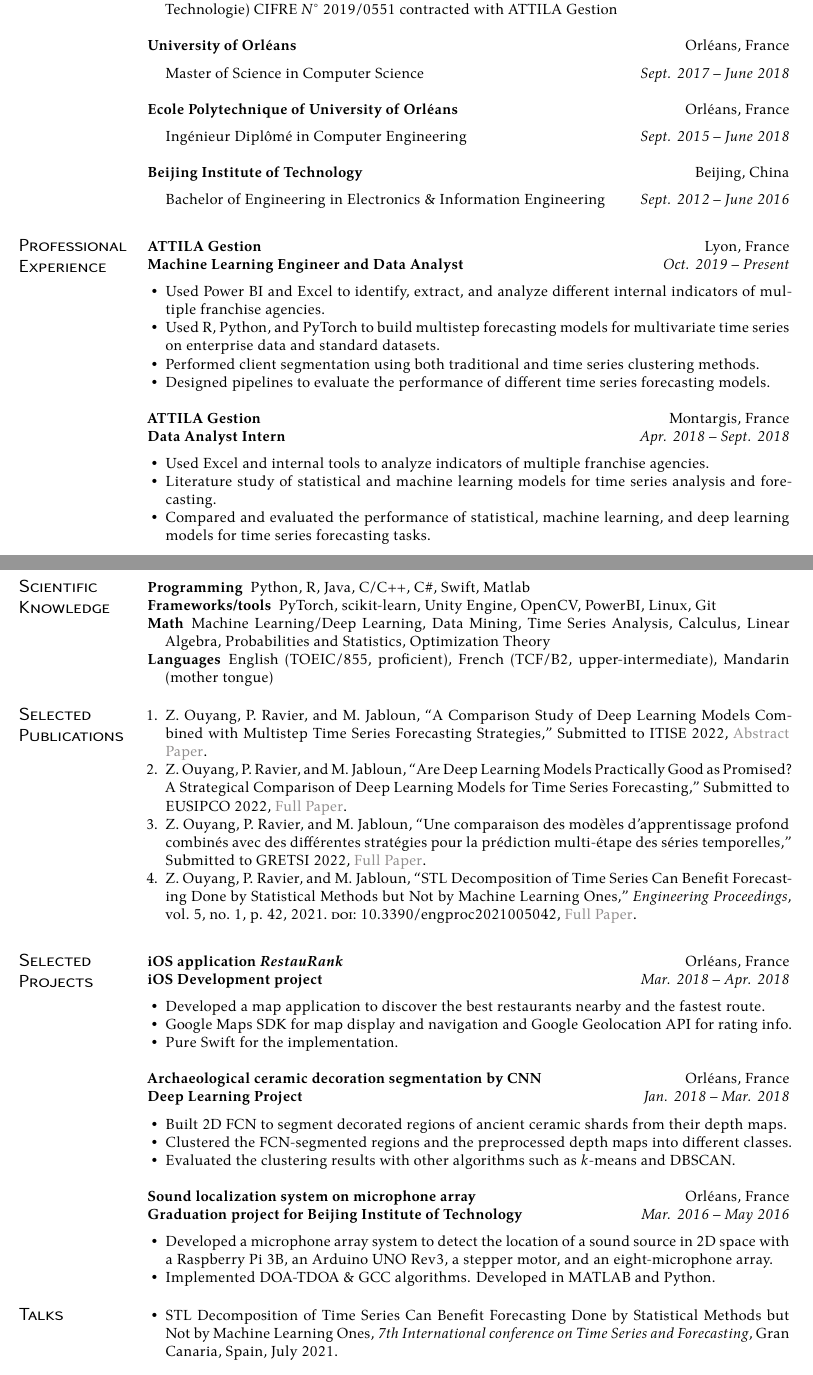
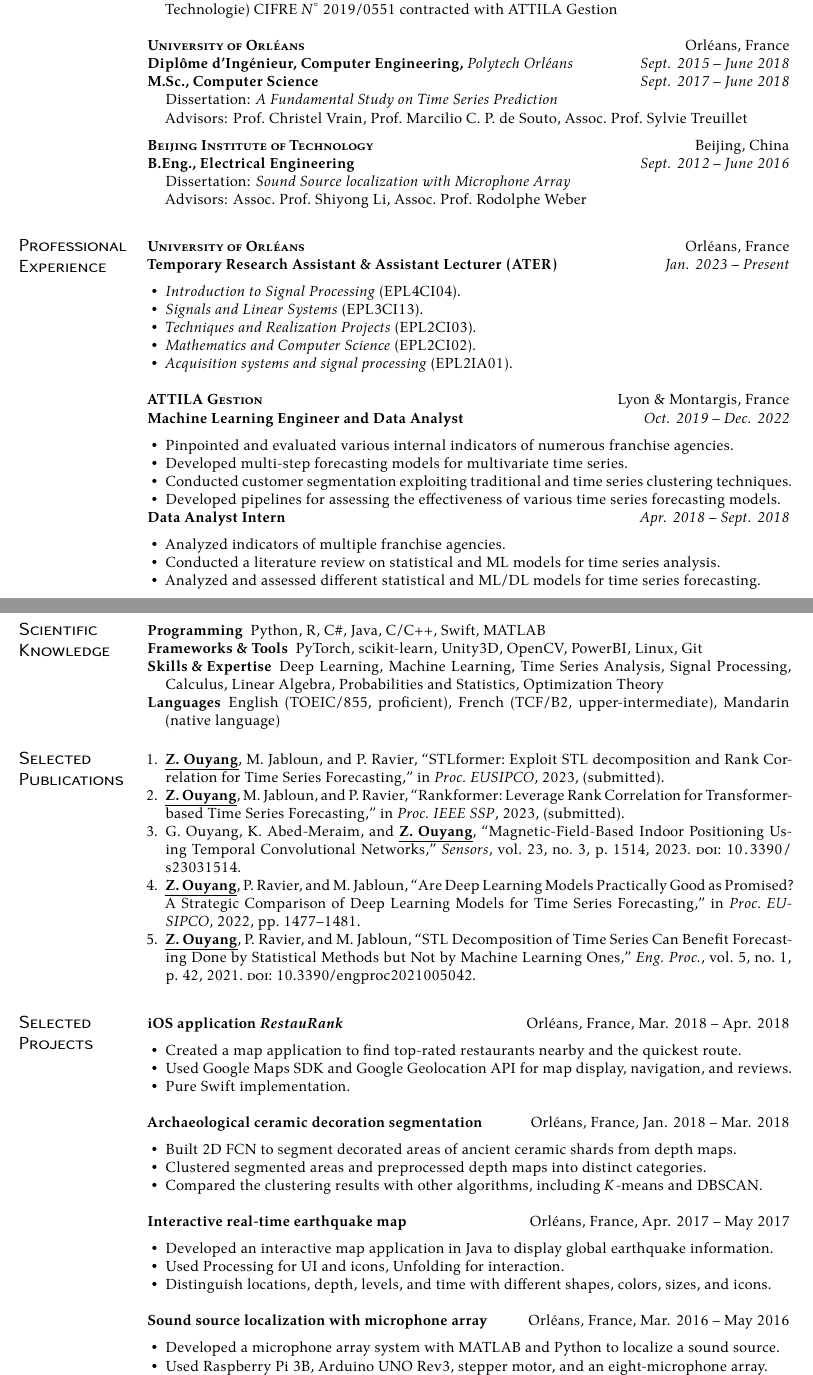
Before and after one commit to AlainOUYANG/MyCV, a LaTeX CV (cv.tex, which reads mycv.cls): two parts of pages 1 and 2 of 2, joined at a grey line, cut so that both start at the same text. Compiled offline with XeLaTeX; a missing font is replaced by an installed copy or a similar font.

Commit message:
Added new publications, rephrased with ChatGPT-4

```diff
--- a/cv.tex
+++ b/cv.tex
@@ -36,48 +49,76 @@ I am interested in Machine Learning and Data Mining for Time Series Analysis and
   \item Funding: This research was funded by ANRT (Association Nationale de la Recherche et de la Technologie) CIFRE $N^{\circ}$ 2019/0551 contracted with ATTILA Gestion
 \end{itemize}
 
-\subsection{University of Orl\'eans}[Orl\'eans, France]
-%\vspace{-\parskip}%
+\subsection{\scshape University of Orl\'eans}[Orl\'eans, France]
+
+\begin{positions}
+  \entry{Dipl\^ome d'Ing\'enieur, Computer Engineering, {\it Polytech Orl\'eans}}{Sept. 2015~--~June 2018}
+  \entry{M.Sc., Computer Science}{Sept. 2017~--~June 2018}
+\end{positions}
+
+\vspace{-\parskip}
+
 \begin{itemize}[label={}]
-  \item Master of Science in Computer Science \printdate{Sept. 2017~--~June 2018}
+  \itemsep 0em
+  \item Dissertation: \textit{A Fundamental Study on Time Series Prediction}
+  \item Advisors: Prof.~Christel Vrain, Prof.~Marcilio C. P. de Souto, Assoc.~Prof.~Sylvie Treuillet
 \end{itemize}
 
-\subsection{Ecole Polytechnique of University of Orl\'eans}[Orl\'eans, France]
-%\vspace{-\parskip}%
+\vspace{-\parskip}
+
+\subsection{\scshape Beijing Institute of Technology}[Beijing, China]
+
+\begin{positions}
+  \entry{B.Eng., Electrical Engineering}{Sept. 2012~--~June 2016}
+\end{positions}
+
+\vspace{-\parskip}
+
 \begin{itemize}[label={}]
-  \item Ing\'enieur Dipl\^om\'e in Computer Engineering \printdate{Sept. 2015~--~June 2018}
-\end{itemize}
-
-\subsection{Beijing Institute of Technology}[Beijing, China]
-%\vspace{-\parskip}%
-\begin{itemize}[label={}]
-  \item Bachelor of Engineering in Electronics \& Information Engineering \printdate{Sept. 2012~--~June 2016}
+  \itemsep 0em
+  \item Dissertation: \textit{Sound Source localization with Microphone Array}
+  \item Advisors: Assoc.~Prof.~Shiyong Li, Assoc.~Prof.~Rodolphe Weber
 \end{itemize}
 
 \section{Professional \\ Experience}
 
-\subsection{ATTILA Gestion}[Lyon, France]
+\subsection{\scshape University of Orl\'eans}[Orl\'eans, France]
 
 \begin{positions}
-  \entry{Machine Learning Engineer and Data Analyst}{Oct. 2019~--~Present}
+  \entry{Temporary Research Assistant \& Assistant Lecturer (ATER)}{Jan. 2023~--~Present}
 \end{positions}
 
 \begin{itemize}
-  \item Used Power BI and Excel to identify, extract, and analyze different internal indicators of multiple franchise agencies.
-  \item Used R, Python, and PyTorch to build multistep forecasting models for multivariate time series on enterprise data and standard datasets.
-  \item Performed client segmentation using both traditional and time series clustering methods.
-  \item Designed pipelines to evaluate the performance of different time series forecasting models.
+  \itemsep 0em
+  \item \textit{Introduction to Signal Processing} (EPL4CI04).
+  \item \textit{Signals and Linear Systems} (EPL3CI13).
+  \item \textit{Techniques and Realization Projects} (EPL2CI03).
+  \item \textit{Mathematics and Computer Science} (EPL2CI02).
+  \item \textit{Acquisition systems and signal processing} (EPL2IA01).
 \end{itemize}
 
-\subsection{ATTILA Gestion}[Montargis, France]
+\subsection{\scshape ATTILA Gestion}[Lyon \& Montargis, France]
+
+\begin{positions}
+  \entry{Machine Learning Engineer and Data Analyst}{Oct. 2019~--~Dec. 2022}
+\end{positions}
+
+\begin{itemize}
+  \itemsep 0em
+  \item Pinpointed and evaluated various internal indicators of numerous franchise agencies.
+  \item Developed multi-step forecasting models for multivariate time series.
+  \item Conducted customer segmentation exploiting traditional and time series clustering techniques.
+  \item Developed pipelines for assessing the effectiveness of various time series forecasting models.
+\end{itemize}
 
 \begin{positions}
   \entry{Data Analyst Intern}{Apr. 2018~--~Sept. 2018}
 \end{positions}
 
 \begin{itemize}
-  \item Used Excel and internal tools to analyze indicators of multiple franchise agencies.
-  \item Literature study of statistical and machine learning models for time series analysis and forecasting.
-  \item Compared and evaluated the performance of statistical, machine learning, and deep learning models for time series forecasting tasks.
+  \itemsep 0em
+  \item Analyzed indicators of multiple franchise agencies.
+  \item Conducted a literature review on statistical and ML models for time series analysis.
+  \item Analyzed and assessed different statistical and ML/DL models for time series forecasting.
 \end{itemize}
 
@@ -105,10 +138,11 @@ I am interested in Machine Learning and Data Mining for Time Series Analysis and
 \section{Scientific \\ Knowledge}
 
 \begin{description}
-  \item[Programming] Python, R, Java, C/C++, C\#, Swift, Matlab
-  \item[Frameworks/tools] PyTorch, scikit-learn, Unity Engine, OpenCV, PowerBI, Linux, Git
-  \item[Math] Machine Learning/Deep Learning, Data Mining, Time Series Analysis, Calculus, Linear Algebra, Probabilities and Statistics, Optimization Theory
-  \item[Languages] English (TOEIC/855, proficient), French (TCF/B2, upper-intermediate), Mandarin (mother tongue)
+  \itemsep 0em
+    \item[Programming] Python, R, C\#, Java, C/C++, Swift, MATLAB
+  \item[Frameworks \& Tools] PyTorch, scikit-learn, Unity3D, OpenCV, PowerBI, Linux, Git
+  \item[Skills \& Expertise] Deep Learning, Machine Learning, Time Series Analysis, Signal Processing, Calculus, Linear Algebra, Probabilities and Statistics, Optimization Theory
+  \item[Languages] English (TOEIC/855, proficient), French (TCF/B2, upper-intermediate), Mandarin (native language)
 \end{description}
 
 \section{Selected \\ Publications}
@@ -118,50 +152,47 @@ I am interested in Machine Learning and Data Mining for Time Series Analysis and
 
 \section{Selected \\ Projects}
 
-\subsection{iOS application \textit{RestauRank}}[Orl\'eans, France]
-\begin{positions}
-    \entry{iOS Development project}{Mar. 2018~--~Apr. 2018}
-\end{positions}
+\subsection{iOS application \textit{RestauRank}}[Orl\'eans, France, Mar. 2018~--~Apr. 2018]
+% \begin{positions}
+%     \entry{iOS Development project}{Mar. 2018~--~Apr. 2018}
+% \end{positions}
 
 \begin{itemize}
-  \item Developed a map application to discover the best restaurants nearby and the fastest route.
-  \item Google Maps SDK for map display and navigation and Google Geolocation API for rating info.
-  \item Pure Swift for the implementation.
+  \itemsep 0em
+  \item Created a map application to find top-rated restaurants nearby and the quickest route.
+  \item Used Google Maps SDK and Google Geolocation API for map display, navigation, and reviews.
+  \item Pure Swift implementation.
 \end{itemize}
 
-\subsection{Archaeological ceramic decoration segmentation by CNN}[Orl\'eans, France]
-\begin{positions}
-  \entry{Deep Learning Project}{Jan. 2018~--~Mar. 2018}
-\end{positions}
+\subsection{Archaeological ceramic decoration segmentation}[Orl\'eans, France, Jan. 2018~--~Mar. 2018]
+% \begin{positions}
+%   \entry{Deep Learning Project}{Jan. 2018~--~Mar. 2018}
+% \end{positions}
 
 \begin{itemize}
-    \item Built 2D FCN to segment decorated regions of ancient ceramic shards from their depth maps.
-    \item Clustered the FCN-segmented regions and the preprocessed depth maps into different classes.
-    \item Evaluated the clustering results with other algorithms such as $k$-means and DBSCAN.
+  \itemsep 0em
+    \item Built 2D FCN to segment decorated areas of ancient ceramic shards from depth maps.
+    \item Clustered segmented areas and preprocessed depth maps into distinct categories.
+    \item Compared the clustering results with other algorithms, including $K$-means and DBSCAN.
 \end{itemize}
 
-% \subsection{Interactive real-time earthquake map}[Orl\'eans, France]
-% \begin{positions}
-%     \entry{Java Object-Oriented Programming Project}{Apr. 2017~--~May. 2017}
-% \end{positions}
-
-% \begin{itemize}
-%   \item Developed an interactive map application to display global earthquakes information.
-%   \item Processing for UI and icons, Unfolding for user interaction.
-%   \item Distinguish locations, depth, levels, and time with different shapes, colors, sizes, and icons.
-% \end{itemize}
-
-\subsection{Sound localization system on microphone array}[Orl\'eans, France]
-\begin{positions}
-    \entry{Graduation project for Beijing Institute of Technology}{Mar. 2016~--~May 2016}
-\end{positions}
+\subsection{Interactive real-time earthquake map}[Orl\'eans, France, Apr. 2017~--~May 2017]
 
 \begin{itemize}
-  \item Developed a microphone array system to detect the location of a sound source in 2D space with a Raspberry Pi 3B, an Arduino UNO Rev3, a stepper motor, and an eight-microphone array.
-  \item Implemented DOA-TDOA \& GCC algorithms. Developed in MATLAB and Python.
+  \item Developed an interactive map application in Java to display global earthquake information.
+  \item Used \href{https://processing.org/}{Processing} for UI and icons, \href{http://unfoldingmaps.org/}{Unfolding} for interaction.
+  \item Distinguish locations, depth, levels, and time with different shapes, colors, sizes, and icons.
+\end{itemize}
+
+\subsection{Sound source localization with microphone array}[Orl\'eans, France, Mar. 2016~--~May 2016]
+
+\begin{itemize}
+  \itemsep 0em
+  \item Developed a microphone array system with MATLAB and Python to localize a sound source.
+  \item Used Raspberry Pi 3B, Arduino UNO Rev3, stepper motor, and an eight-microphone array.
+  \item Implemented DOA-TDOA \& GCC algorithms.
 \end{itemize}
 
 \section{Talks}
 
 \begin{itemize}
-  \item STL Decomposition of Time Series Can Benefit Forecasting Done by Statistical Methods but Not by Machine Learning Ones, \emph{7th International conference on Time Series and Forecasting}, Gran Canaria, Spain, July~2021.
--- a/mycv.cls
+++ b/mycv.cls
@@ -49,7 +49,7 @@
 \RequirePackage[strict]{changepage}
 \geometry{
   a4paper,
-  top=1.5cm,
+  top=2cm,
   bottom=1.5cm,
   left=4.5cm,
   right=1.5cm,
```
Also changed, not shown: CV collections.bib (+59 -23 lines), cv.bbl (deleted), cv.pdf, cv.tex (59 more changed lines), 9 other files.
